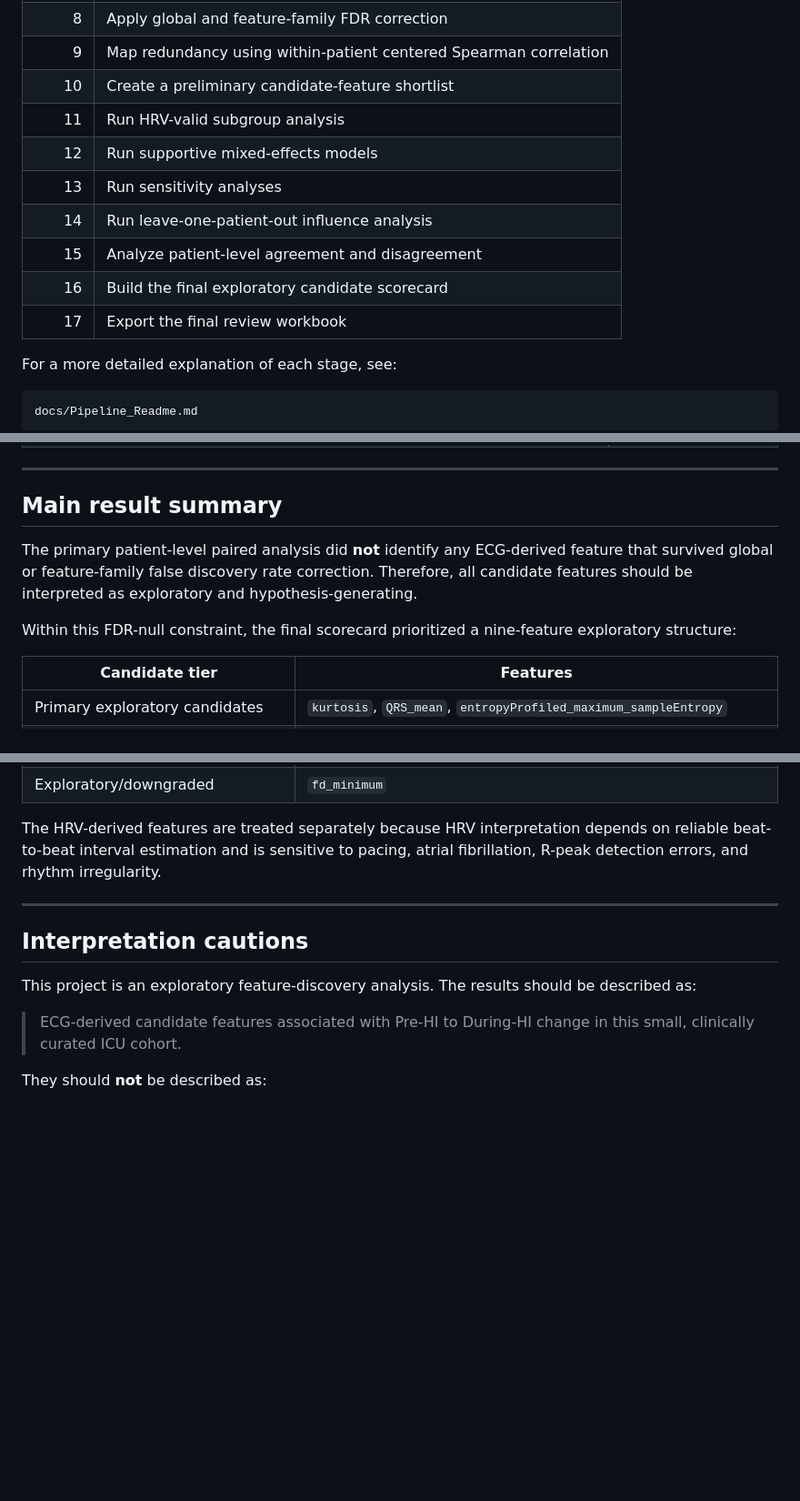
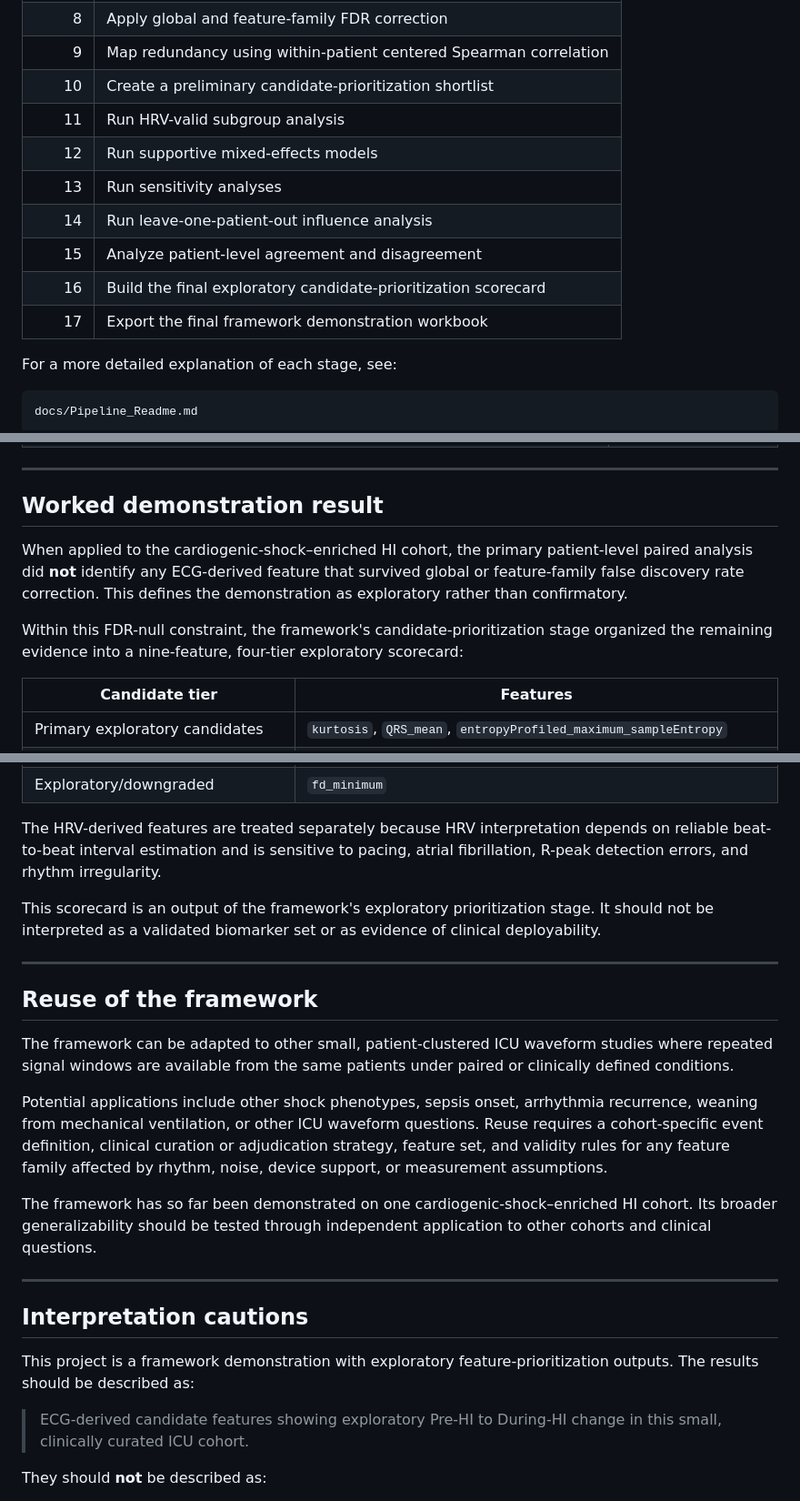
Before and after one commit to shivapratap/ECG-HI-patient-level-analysis, a Markdown page: README.md, 3 parts joined by grey strips. Shown at 91% size. Drawn GitHub-style; blank space fills up the shorter version.

```diff
--- a/README.md
+++ b/README.md
@@ -176,14 +194,14 @@ The pipeline contains 17 stages:
 | 7 | Run primary patient-level paired statistics |
 | 8 | Apply global and feature-family FDR correction |
 | 9 | Map redundancy using within-patient centered Spearman correlation |
-| 10 | Create a preliminary candidate-feature shortlist |
+| 10 | Create a preliminary candidate-prioritization shortlist |
 | 11 | Run HRV-valid subgroup analysis |
 | 12 | Run supportive mixed-effects models |
 | 13 | Run sensitivity analyses |
 | 14 | Run leave-one-patient-out influence analysis |
 | 15 | Analyze patient-level agreement and disagreement |
-| 16 | Build the final exploratory candidate scorecard |
-| 17 | Export the final review workbook |
+| 16 | Build the final exploratory candidate-prioritization scorecard |
+| 17 | Export the final framework demonstration workbook |
 
 For a more detailed explanation of each stage, see:
 
@@ -216,11 +234,11 @@ Important outputs include:
 
 ---
 
-## Main result summary
+## Worked demonstration result
 
-The primary patient-level paired analysis did **not** identify any ECG-derived feature that survived global or feature-family false discovery rate correction. Therefore, all candidate features should be interpreted as exploratory and hypothesis-generating.
+When applied to the cardiogenic-shock–enriched HI cohort, the primary patient-level paired analysis did **not** identify any ECG-derived feature that survived global or feature-family false discovery rate correction. This defines the demonstration as exploratory rather than confirmatory.
 
-Within this FDR-null constraint, the final scorecard prioritized a nine-feature exploratory structure:
+Within this FDR-null constraint, the framework's candidate-prioritization stage organized the remaining evidence into a nine-feature, four-tier exploratory scorecard:
 
 | Candidate tier | Features |
 |---|---|
@@ -231,13 +249,25 @@ Within this FDR-null constraint, the final scorecard prioritized a nine-feature
 
 The HRV-derived features are treated separately because HRV interpretation depends on reliable beat-to-beat interval estimation and is sensitive to pacing, atrial fibrillation, R-peak detection errors, and rhythm irregularity.
 
+This scorecard is an output of the framework's exploratory prioritization stage. It should not be interpreted as a validated biomarker set or as evidence of clinical deployability.
+
+---
+
+## Reuse of the framework
+
+The framework can be adapted to other small, patient-clustered ICU waveform studies where repeated signal windows are available from the same patients under paired or clinically defined conditions.
+
+Potential applications include other shock phenotypes, sepsis onset, arrhythmia recurrence, weaning from mechanical ventilation, or other ICU waveform questions. Reuse requires a cohort-specific event definition, clinical curation or adjudication strategy, feature set, and validity rules for any feature family affected by rhythm, noise, device support, or measurement assumptions.
+
+The framework has so far been demonstrated on one cardiogenic-shock–enriched HI cohort. Its broader generalizability should be tested through independent application to other cohorts and clinical questions.
+
 ---
 
 ## Interpretation cautions
 
-This project is an exploratory feature-discovery analysis. The results should be described as:
+This project is a framework demonstration with exploratory feature-prioritization outputs. The results should be described as:
 
-> ECG-derived candidate features associated with Pre-HI to During-HI change in this small, clinically curated ICU cohort.
+> ECG-derived candidate features showing exploratory Pre-HI to During-HI change in this small, clinically curated ICU cohort.
 
 They should **not** be described as:
 
```
Also changed, not shown: other parts of README.md (+30 -12 lines).
